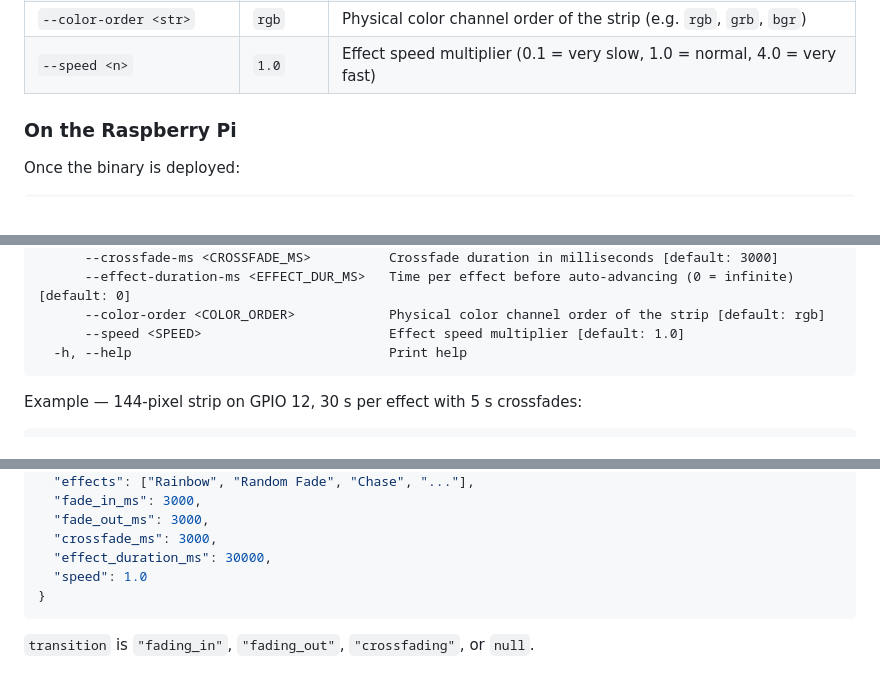
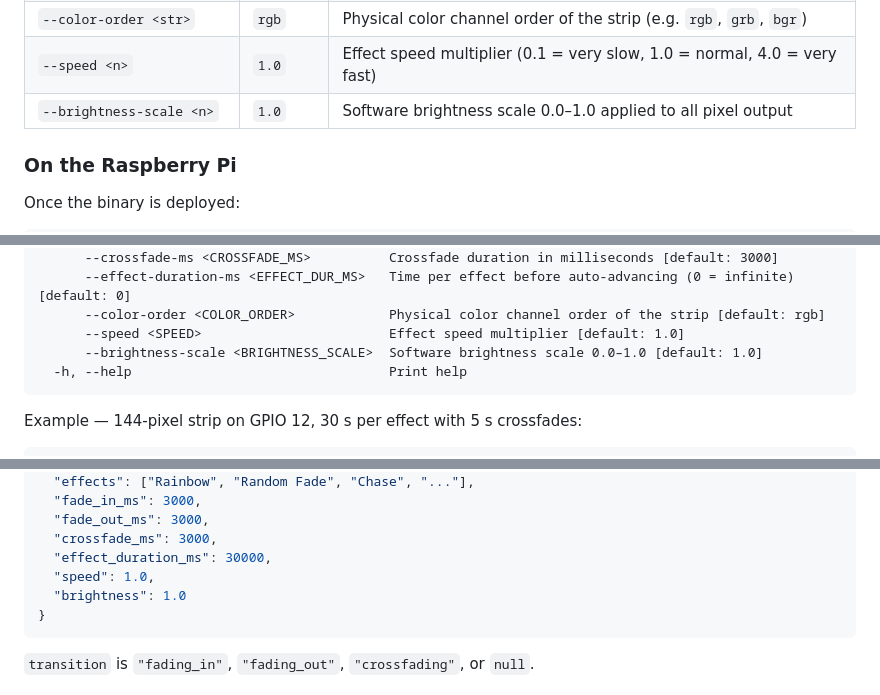
Before and after one commit to mdellavo/led-controller, a Markdown page: README.md, 3 parts joined by grey strips. GitHub-like rendering.

Commit message:
Update README for brightness scale feature
Co-Authored-By: Claude Sonnet 4.6 <noreply@anthropic.com>

````diff
--- a/README.md
+++ b/README.md
@@ -136,6 +136,7 @@ App flags (after `--`, passed through to the binary):
 | `--effect-duration-ms <n>` | `0` | Time each effect plays before auto-advancing (0 = infinite) |
 | `--color-order <str>` | `rgb` | Physical color channel order of the strip (e.g. `rgb`, `grb`, `bgr`) |
 | `--speed <n>` | `1.0` | Effect speed multiplier (0.1 = very slow, 1.0 = normal, 4.0 = very fast) |
+| `--brightness-scale <n>` | `1.0` | Software brightness scale 0.0–1.0 applied to all pixel output |
 
 ### On the Raspberry Pi
 
@@ -187,6 +188,7 @@ Options:
       --effect-duration-ms <EFFECT_DUR_MS>   Time per effect before auto-advancing (0 = infinite) [default: 0]
       --color-order <COLOR_ORDER>            Physical color channel order of the strip [default: rgb]
       --speed <SPEED>                        Effect speed multiplier [default: 1.0]
+      --brightness-scale <BRIGHTNESS_SCALE>  Software brightness scale 0.0–1.0 [default: 1.0]
   -h, --help                                 Print help
 ```
 
@@ -254,7 +257,8 @@ All endpoints accept/return JSON.
   "fade_out_ms": 3000,
   "crossfade_ms": 3000,
   "effect_duration_ms": 30000,
-  "speed": 1.0
+  "speed": 1.0,
+  "brightness": 1.0
 }
 ```
 
````
Also changed, not shown: other parts of README.md (+2 -0 lines).
